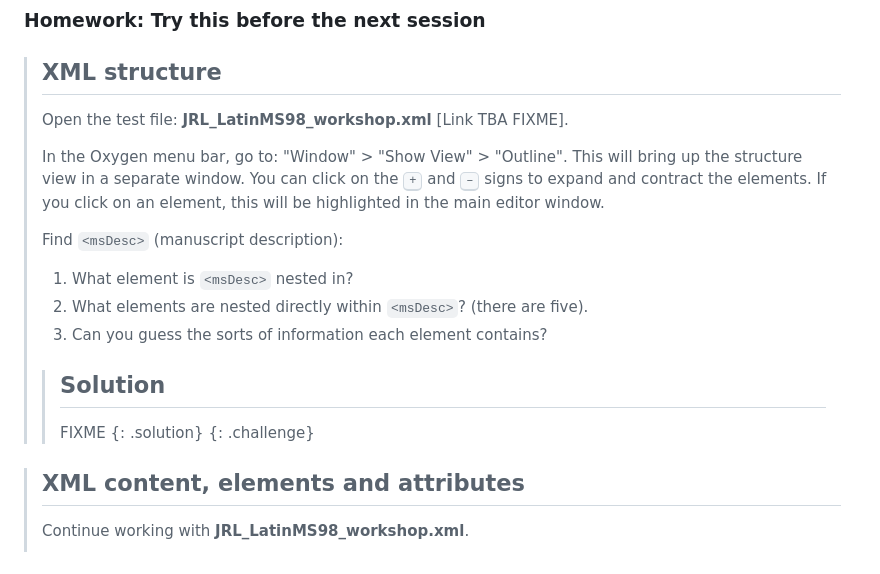
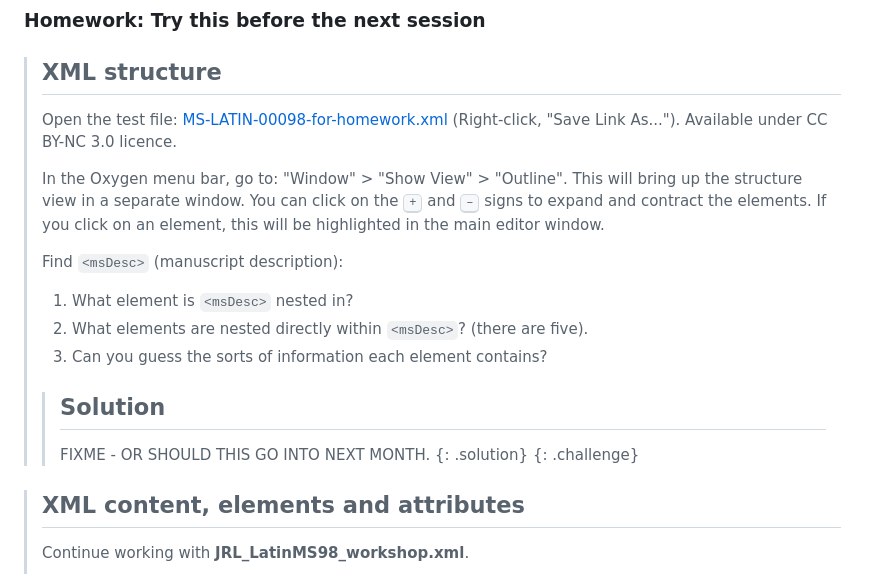
Before and after one commit to anenadic/tei-xml, a Markdown page: episodes/01-introduction.md, the part around one of its changes. Rendered like a GitHub page.

Commit message:
Add ep1 links

```diff
--- a/episodes/01-introduction.md
+++ b/episodes/01-introduction.md
@@ -340,7 +340,9 @@ Particularly to identify elements you might want to use and where they sit in th
 
 > ## XML structure
 >
-> Open the test file: **JRL_LatinMS98_workshop.xml** [Link TBA FIXME].
+> Open the test file: [MS-LATIN-00098-for-homework.xml](../files/MS-LATIN-00098-for-homework.xml)
+> (Right-click, "Save Link As..."). Available under CC BY-NC 3.0 licence.
+>
 >
 > In the Oxygen menu bar, go to: "Window" > "Show View" > "Outline".
 > This will bring up the structure view in a separate window.
@@ -354,7 +356,7 @@ Particularly to identify elements you might want to use and where they sit in th
 > 3. Can you guess the sorts of information each element contains?
 >
 > > ## Solution
-> > FIXME
+> > FIXME - OR SHOULD THIS GO INTO NEXT MONTH.
 > {: .solution}
 {: .challenge}
 
```
Also changed, not shown: other parts of episodes/01-introduction.md (+16 -16 lines), episodes/02-elements-attributes.md (+2 -1 lines), fig/CUDL_MS_Add.433.png (added), fig/HAM_1_10_1_11.png (added), 3 other files.
